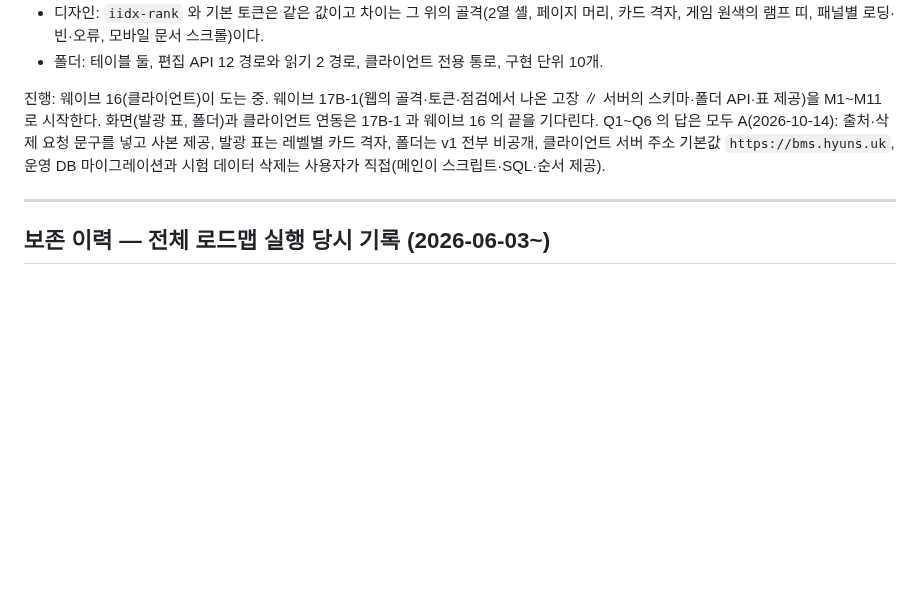
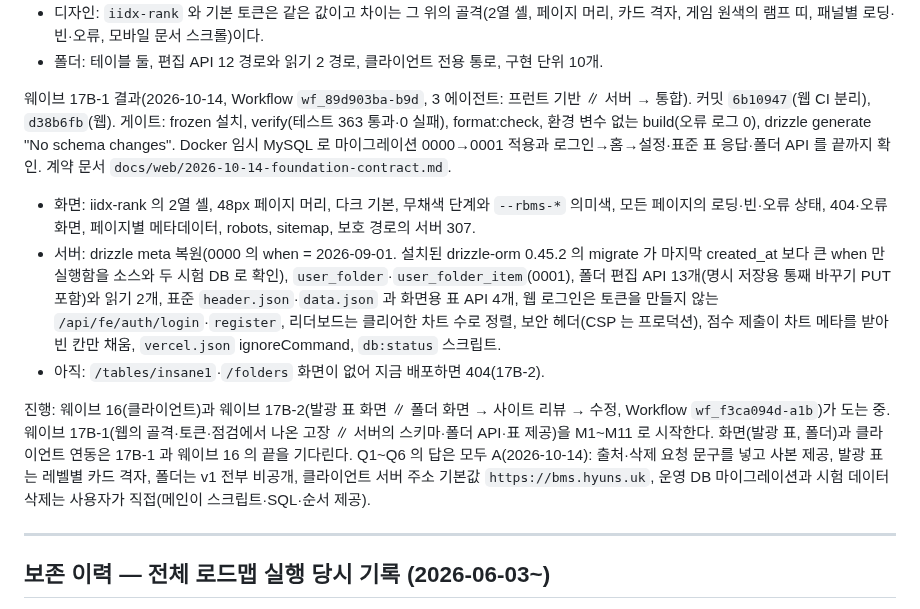
Before and after one commit to B-HS/R-BMS, a Markdown page: docs/PROCESS.md, the part around the change. GitHub-like rendering; blank space fills up the shorter version.

Commit message:
docs: 웹 기반 웨이브 결과 기록

```diff
--- a/docs/PROCESS.md
+++ b/docs/PROCESS.md
@@ -34,7 +34,12 @@
 - 디자인: `iidx-rank` 와 기본 토큰은 같은 값이고 차이는 그 위의 골격(2열 셸, 페이지 머리, 카드 격자, 게임 원색의 램프 띠, 패널별 로딩·빈·오류, 모바일 문서 스크롤)이다.
 - 폴더: 테이블 둘, 편집 API 12 경로와 읽기 2 경로, 클라이언트 전용 통로, 구현 단위 10개.
 
-진행: 웨이브 16(클라이언트)이 도는 중. 웨이브 17B-1(웹의 골격·토큰·점검에서 나온 고장 ∥ 서버의 스키마·폴더 API·표 제공)을 M1~M11 로 시작한다. 화면(발광 표, 폴더)과 클라이언트 연동은 17B-1 과 웨이브 16 의 끝을 기다린다. Q1~Q6 의 답은 모두 A(2026-10-14): 출처·삭제 요청 문구를 넣고 사본 제공, 발광 표는 레벨별 카드 격자, 폴더는 v1 전부 비공개, 클라이언트 서버 주소 기본값 `https://bms.hyuns.uk`, 운영 DB 마이그레이션과 시험 데이터 삭제는 사용자가 직접(메인이 스크립트·SQL·순서 제공).
+웨이브 17B-1 결과(2026-10-14, Workflow `wf_89d903ba-b9d`, 3 에이전트: 프런트 기반 ∥ 서버 → 통합). 커밋 `6b10947`(웹 CI 분리), `d38b6fb`(웹). 게이트: frozen 설치, verify(테스트 363 통과·0 실패), format:check, 환경 변수 없는 build(오류 로그 0), drizzle generate "No schema changes". Docker 임시 MySQL 로 마이그레이션 0000→0001 적용과 로그인→홈→설정·표준 표 응답·폴더 API 를 끝까지 확인. 계약 문서 `docs/web/2026-10-14-foundation-contract.md`.
+- 화면: iidx-rank 의 2열 셸, 48px 페이지 머리, 다크 기본, 무채색 단계와 `--rbms-*` 의미색, 모든 페이지의 로딩·빈·오류 상태, 404·오류 화면, 페이지별 메타데이터, robots, sitemap, 보호 경로의 서버 307.
+- 서버: drizzle meta 복원(0000 의 when = 2026-09-01. 설치된 drizzle-orm 0.45.2 의 migrate 가 마지막 created_at 보다 큰 when 만 실행함을 소스와 두 시험 DB 로 확인), `user_folder`·`user_folder_item`(0001), 폴더 편집 API 13개(명시 저장용 통째 바꾸기 PUT 포함)와 읽기 2개, 표준 `header.json`·`data.json` 과 화면용 표 API 4개, 웹 로그인은 토큰을 만들지 않는 `/api/fe/auth/login`·`register`, 리더보드는 클리어한 차트 수로 정렬, 보안 헤더(CSP 는 프로덕션), 점수 제출이 차트 메타를 받아 빈 칸만 채움, `vercel.json` ignoreCommand, `db:status` 스크립트.
+- 아직: `/tables/insane1`·`/folders` 화면이 없어 지금 배포하면 404(17B-2).
+
+진행: 웨이브 16(클라이언트)과 웨이브 17B-2(발광 표 화면 ∥ 폴더 화면 → 사이트 리뷰 → 수정, Workflow `wf_f3ca094d-a1b`)가 도는 중. 웨이브 17B-1(웹의 골격·토큰·점검에서 나온 고장 ∥ 서버의 스키마·폴더 API·표 제공)을 M1~M11 로 시작한다. 화면(발광 표, 폴더)과 클라이언트 연동은 17B-1 과 웨이브 16 의 끝을 기다린다. Q1~Q6 의 답은 모두 A(2026-10-14): 출처·삭제 요청 문구를 넣고 사본 제공, 발광 표는 레벨별 카드 격자, 폴더는 v1 전부 비공개, 클라이언트 서버 주소 기본값 `https://bms.hyuns.uk`, 운영 DB 마이그레이션과 시험 데이터 삭제는 사용자가 직접(메인이 스크립트·SQL·순서 제공).
 
 ---
 
```
